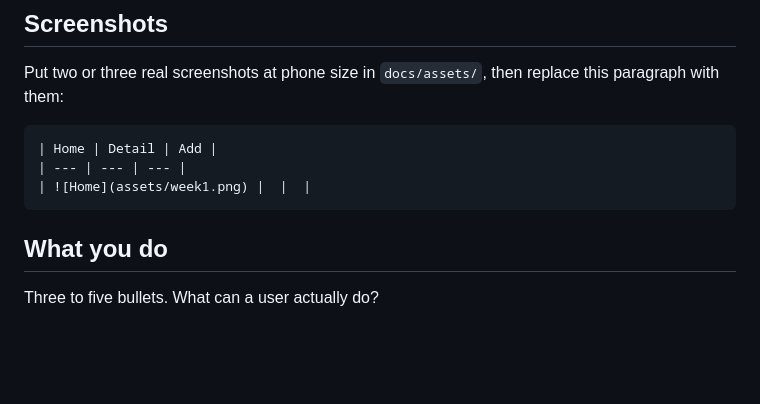
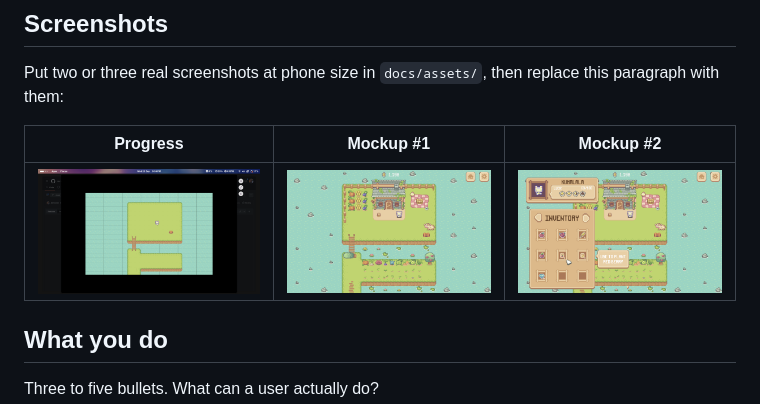
Before and after one commit to Aonnoes/eppy-island, a Markdown page: README.md, the part around the change. Drawn GitHub-style; blank space fills up the shorter version.

Commit message:
Revise screenshots and table in README
Updated screenshots in README with new images and corrected table.

````diff
--- a/README.md
+++ b/README.md
@@ -15,11 +15,9 @@
 Put two or three real screenshots at phone size in `docs/assets/`, then replace
 this paragraph with them:
 
-```markdown
-| Home | Detail | Add |
+| Progress | Mockup #1 | Mockup #2 |
 | --- | --- | --- |
-| ![Home](assets/week1.png) |  |  |
-```
+| ![Week 1](assets/week1.png) | ![Home Island](assets/home_mockup.png) | ![Inventory Menu](assets/inventory_mockup.png) |
 
 ## What you do
 
````
